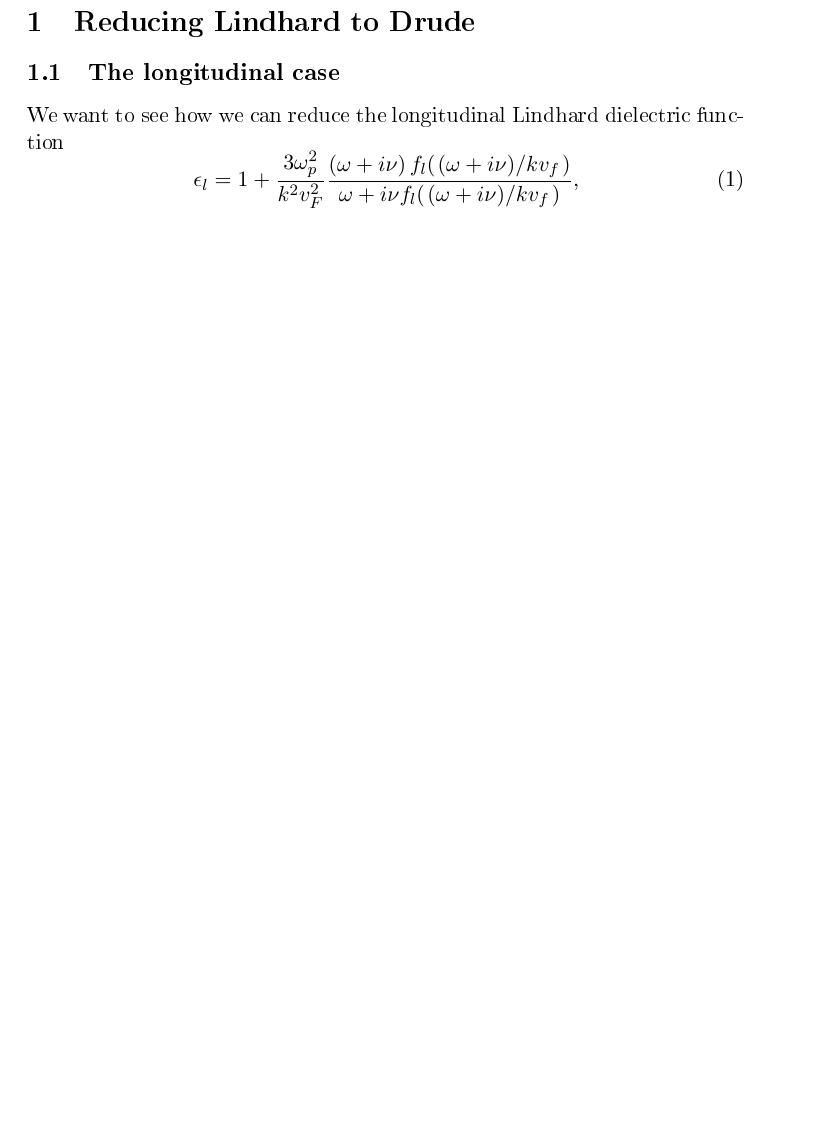
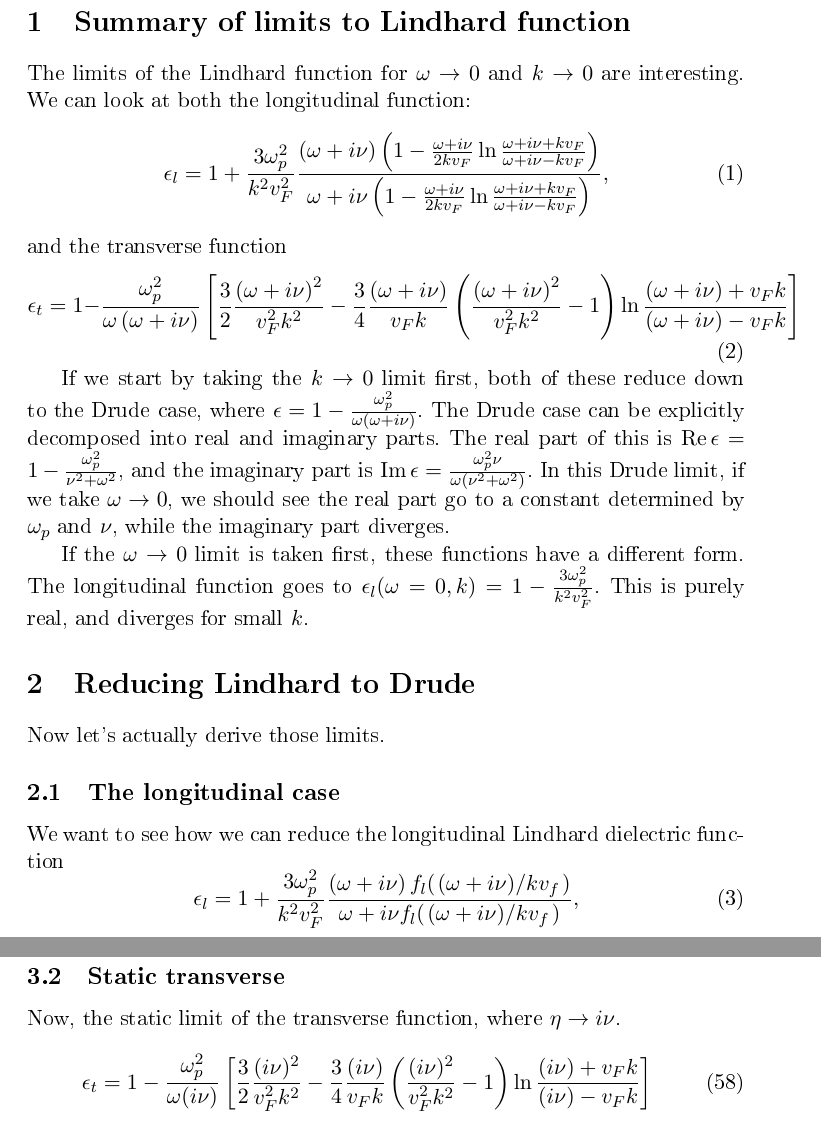
Before and after one commit to dmallubhotla/physics_notes, a LaTeX document (notes/ReducingLindhard/ReducingLindhard.tex): part of page 1 of 6 before the commit and two parts of pages 1 and 7 of 7 after it, the two joined at a grey line, cut at the place of the change, the shorter picture padded with empty space. The pictures show the PDF file notes/ReducingLindhard/ReducingLindhard.pdf that the author committed with the source.

Commit message:
Actually no idea what's in this commit

```diff
--- a/notes/ReducingLindhard/ReducingLindhard.tex
+++ b/notes/ReducingLindhard/ReducingLindhard.tex
@@ -5,7 +5,23 @@
 \begin{document}
 
 % !TeX spellcheck = en_GB
+
+\section{Summary of limits to Lindhard function}
+The limits of the Lindhard function for $\omega \rightarrow 0$ and $k \rightarrow 0$ are interesting. We can look at both the longitudinal function:
+\begin{equation} \label{eq:ReducingLindhard:longitudinal}
+	\epsilon_l = 1 + \frac{3 \omega_p^2}{k^2 v_F^2} \frac{\left(\omega + i \nu \right) \left(1 - \frac{\omega + i \nu}{2 k \vf} \ln\frac{\omega + i\nu + k \vf}{\omega + i \nu - k \vf}\right)}{\omega + i \nu  \left(1 - \frac{\omega + i \nu}{2 k \vf} \ln\frac{\omega + i\nu + k \vf}{\omega + i \nu - k \vf}\right)},
+\end{equation}
+and the transverse function
+\begin{equation} \label{eq:ReducingLindhard:transverse}
+	\epsilon_t = 1 - \frac{\omega_p^2}{\omega \left(\omega + i \nu \right)} \left[\frac32 \frac{\left(\omega + i \nu \right)^2}{\vf^2 k^2} - \frac34 \frac{\left(\omega + i \nu \right)}{\vf k} \left(\frac{\left(\omega + i \nu \right)^2}{\vf^2 k^2} - 1 \right)\ln\frac{\left(\omega + i \nu \right) + \vf k}{\left(\omega + i \nu \right) - \vf k} \right]
+\end{equation}
+
+If we start by taking the $k \rightarrow 0$ limit first, both of these reduce down to the Drude case, where $\epsilon = 1 - \frac{ \omega_p^2}{\omega \left( \omega + i \nu \right)}$. The Drude case can be explicitly decomposed into real and imaginary parts. The real part of this is $\Re\epsilon = 1 - \frac{\omega_p^2}{\nu^2 + \omega^2}$, and the imaginary part is $\Im\epsilon = \frac{\omega_p^2 \nu}{\omega (\nu^2 + \omega^2)}$. In this Drude limit, if we take $\omega \rightarrow 0$, we should see the real part go to a constant determined by $\omega_p$ and $\nu$, while the imaginary part diverges.
+
+If the $\omega \rightarrow 0$ limit is taken first, these functions have a different form. The longitudinal function goes to $\epsilon_l(\omega = 0, k) = 1 - \frac{3 \omega_p^2}{k^2 \vf^2}$. This is purely real, and diverges for small $k$.
+
 \section{Reducing Lindhard to Drude}
+Now let's actually derive those limits.
 \subsection{The longitudinal case}
 We want to see how we can reduce the longitudinal Lindhard dielectric function
 \begin{equation} \label{eq:ReducingLindhard:LindhardEps}
@@ -154,8 +170,8 @@ We can also try to recover the Thomas-Fermi dielectric function
 
 We'll see this in the static limit $\omega \rightarrow 0$.
 
-\subsection{Longitudinal Lindhard form going to TF form}
-\begin{equation} \label{eq:ReducingLindhard:LindhardEpsToTF}
+\subsection{Static longitudinal}
+\begin{equation} \label{eq:ReducingLindhard:LindhardLongEpsToTF}
  \epsilon_l = 1 + \frac{3 \omega_p^2}{k^2 v_F^2} \frac{\left(\omega + i \nu \right) f_l(\flatfrac{(\omega + i \nu)}{k v_f})}{\omega + i \nu f_l(\flatfrac{(\omega + i \nu)}{k v_f})},
 \end{equation}
 
@@ -169,5 +185,10 @@ Using the definition $k_{TF}^2 = \frac{3 \omega_p^2}{\vf^2}$, we rather easily g
 
 It's worth noting that we get some disagreement between the Thomas-Fermi form and the Drude form around the region where both $k$ and $\omega$ go to zero.
 
+\subsection{Static transverse}
+Now, the static limit of the transverse function, where $\eta \rightarrow i \nu$.
+\begin{equation}
+\epsilon_t = 1 - \frac{\omega_p^2}{\omega (i \nu)} \left[\frac32 \frac{(i \nu)^2}{\vf^2 k^2} - \frac34 \frac{(i \nu)}{\vf k} \left(\frac{(i \nu)^2}{\vf^2 k^2} - 1 \right)\ln\frac{(i \nu) + \vf k}{(i \nu) - \vf k} \right]
+\end{equation}
 
 \end{document}
```
Also changed, not shown: notes/ReducingLindhard/ReducingLindhard.pdf.
